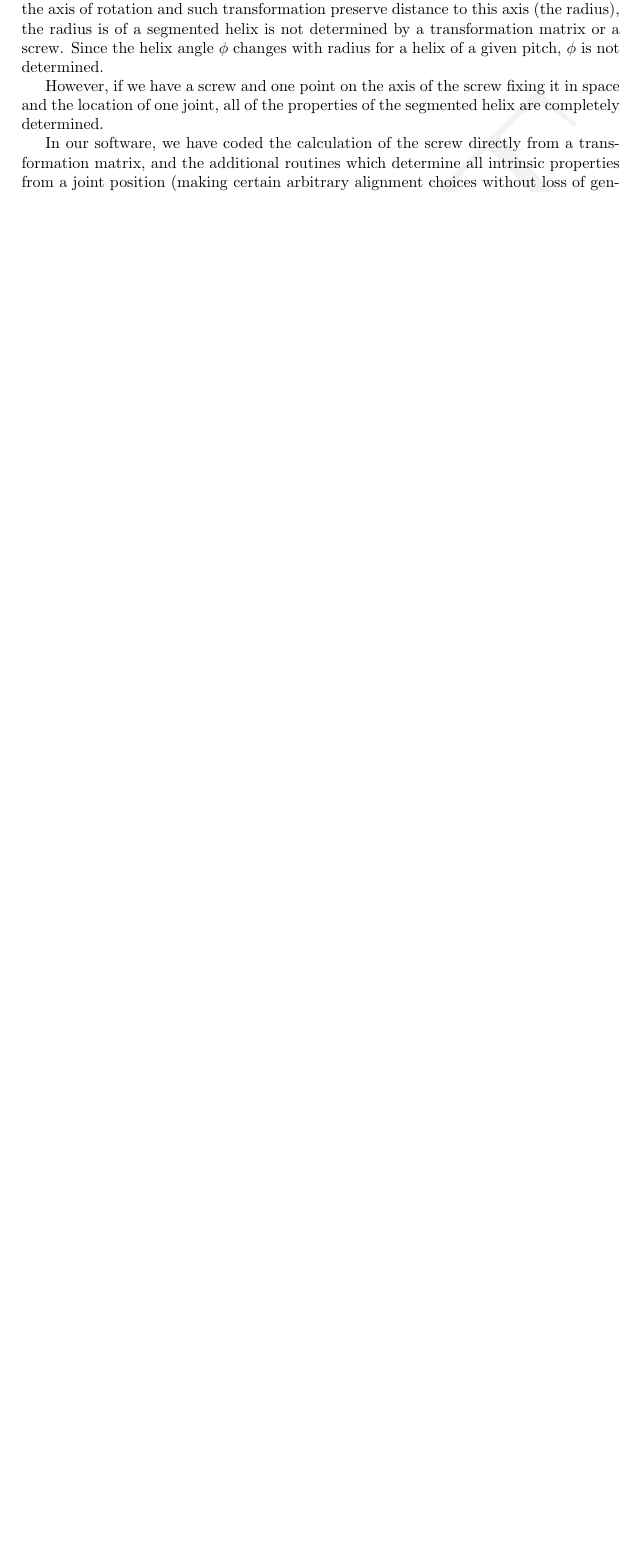
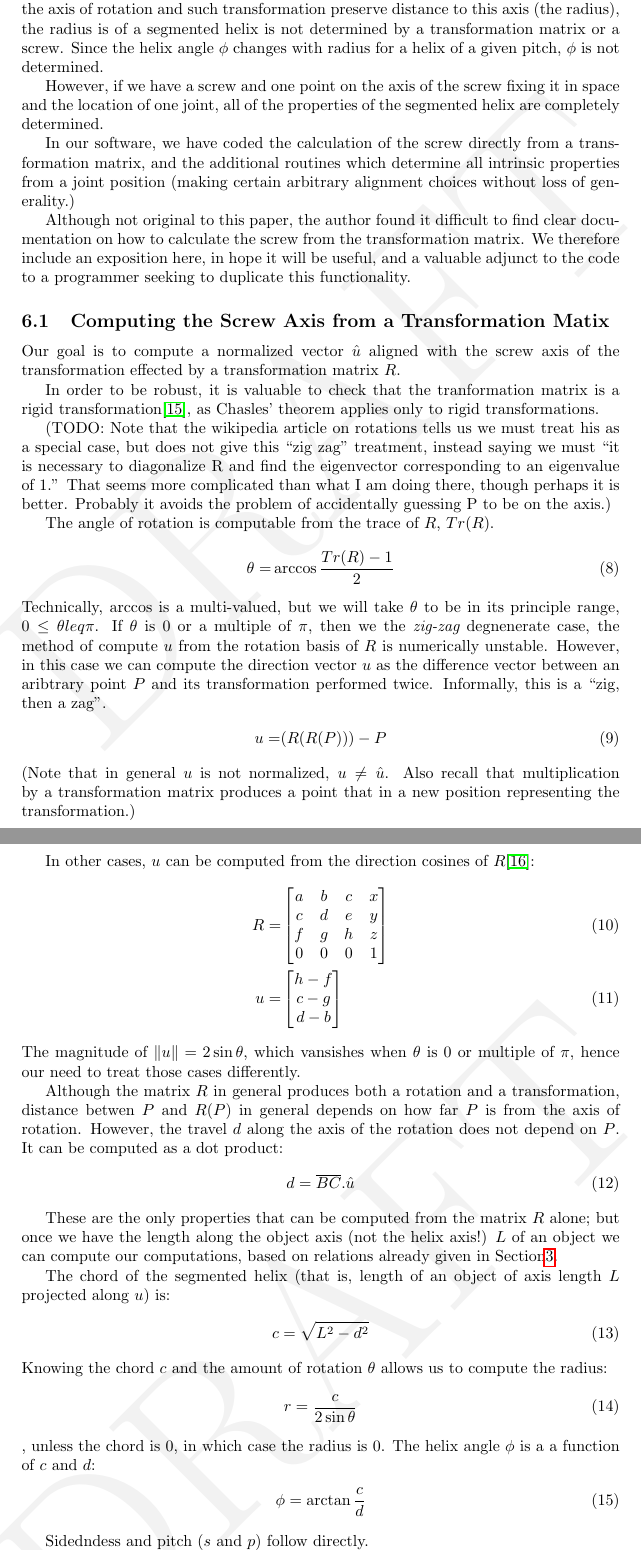
Before and after one commit to PubInv/segmented-helixes, a LaTeX document (doc/StackingHelix.tex): part of page 11 of 29 before the commit and two parts of pages 11 and 12 of 31 after it, the two joined at a grey line, cut so that both start at the same text, the shorter picture padded with empty space. Compiled offline with pdfLaTeX.

Commit message:
adding math for computation directly from transformation atrix

```diff
--- a/doc/StackingHelix.tex
+++ b/doc/StackingHelix.tex
@@ -16,6 +16,8 @@
 \usepackage[english]{babel}
 \usepackage{listings}
 \lstloadlanguages{Mathematica}
+\usepackage{mathtools}
+\DeclarePairedDelimiter{\norm}{\lVert}{\rVert}
 
 
 
@@ -431,3 +437,90 @@ and the location of one joint, all of the properties of the segmented helix are
 In our software, we have coded the calculation of the screw directly from a transformation matrix, and
 the additional routines which determine all intrinsic properties from a joint position (making
 certain arbitrary alignment choices without loss of generality.)
+
+Although not original to this paper, the author found it
+difficult to find clear documentation on how to calculate the
+screw from the transformation matrix.
+We therefore include an exposition here, in hope it will be useful,
+and a valuable adjunct to the code to a programmer seeking to duplicate
+this functionality.
+
+\subsection{Computing the Screw Axis from a Transformation Matix}
+
+Our goal is to compute a normalized vector $\hat{u}$ aligned with the screw
+axis of the transformation effected by a transformation matrix $R$.
+
+In order to be robust, it is valuable to check that the tranformation
+matrix is a rigid transformation\cite{wiki:rigid},
+as Chasles' theorem applies only to rigid transformations.
+
+(TODO: Note that the wikipedia article on rotations tells
+us we must treat his as a special case, but does not give
+this ``zig zag'' treatment, instead saying we must ``it is necessary to diagonalize  R and find the eigenvector corresponding to an eigenvalue of 1.'' That seems more complicated than what
+I am doing there, though perhaps it is better. Probably
+it avoids the problem of accidentally guessing P to be
+on the axis.)
+
+The angle of rotation is computable from the trace of $R$, $Tr(R)$.
+\begin{align}
+  \theta =& \arccos{\frac{Tr(R) - 1}{2}}
+\end{align}
+Technically, $\arccos$ is a multi-valued, but we will take $\theta$
+to be in its principle range, $0 \leq \theta leq \pi$.
+If $\theta$ is $0$ or a multiple of $\pi$, then we the {\em zig-zag}
+degnenerate case, the method of compute $u$ from the rotation
+basis of $R$ is numerically unstable. However, in this case
+we can compute the direction vector $u$ as the difference vector
+between an aribtrary point $P$ and its transformation performed
+twice. Informally, this is a ``zig, then a zag''.
+\begin{align}
+  u =& (R ( R( P))) - P
+\end{align}
+(Note that in general $u$ is not normalized, $u \neq \hat{u}$.
+Also recall that multiplication by a transformation matrix
+produces a point that in a new position representing
+the transformation.)
+
+In other cases, $u$ can be computed from the direction
+cosines of $R$\cite{wiki:rotation}:
+\begin{align}
+  R =&     \begin{bmatrix} a & b & c & x \\ c & d & e & y\\ f & g & h & z\\ 0 &  0 & 0 & 1\end{bmatrix} \\
+    u =&  \begin{bmatrix} h - f \\ c - g \\ d - b  \end{bmatrix}
+\end{align}
+The magnitude of $\norm{u} = 2 \sin{\theta}$, which vansishes
+when $\theta$ is $0$ or multiple of $\pi$, hence our need
+to treat those cases differently.
+
+Although the matrix $R$ in general produces both a rotation
+and a transformation, distance betwen $P$ and $R(P)$
+in general depends on how far $P$ is from the axis of rotation.
+However, the travel $d$ along the axis of the rotation does
+not depend on $P$. It can be computed as a dot product:
+\begin{align}
+  d = \overline{BC} . \hat{u}
+\end{align}
+
+These are the only properties that can be computed from the
+matrix $R$ alone; but once we have the length along the
+object axis (not the helix axis!) $L$ of an object
+we can compute our computations, based on relations
+already given in Section\ref{sec:SegmentedHelix}.
+
+The chord of the segmented helix (that is, length of an object of
+axis length $L$
+projected along $u$) is:
+\begin{align}
+  c = \sqrt{L^2 - d^2}
+\end{align}
+Knowing the chord $c$ and the amount of rotation $\theta$
+allows us to compute the radius:
+\begin{align}
+  r = \frac{c}{2 \sin{\theta}}
+\end{align},
+unless the chord is $0$, in which case the radius is $0$.
+The helix angle $\phi$ is a a function of $c$ and $d$:
+\begin{align}
+    \phi &= \arctan{\frac{c}{d}}
+\end{align}
+
+Sidedndess and pitch ($s$ and $p$) follow directly.
```
Also changed, not shown: doc/shelix.bib (+16 -0 lines), doc/StackingHelix.pdf, doc/StackingHelix.tex (34 more changed lines), 1 other file.
